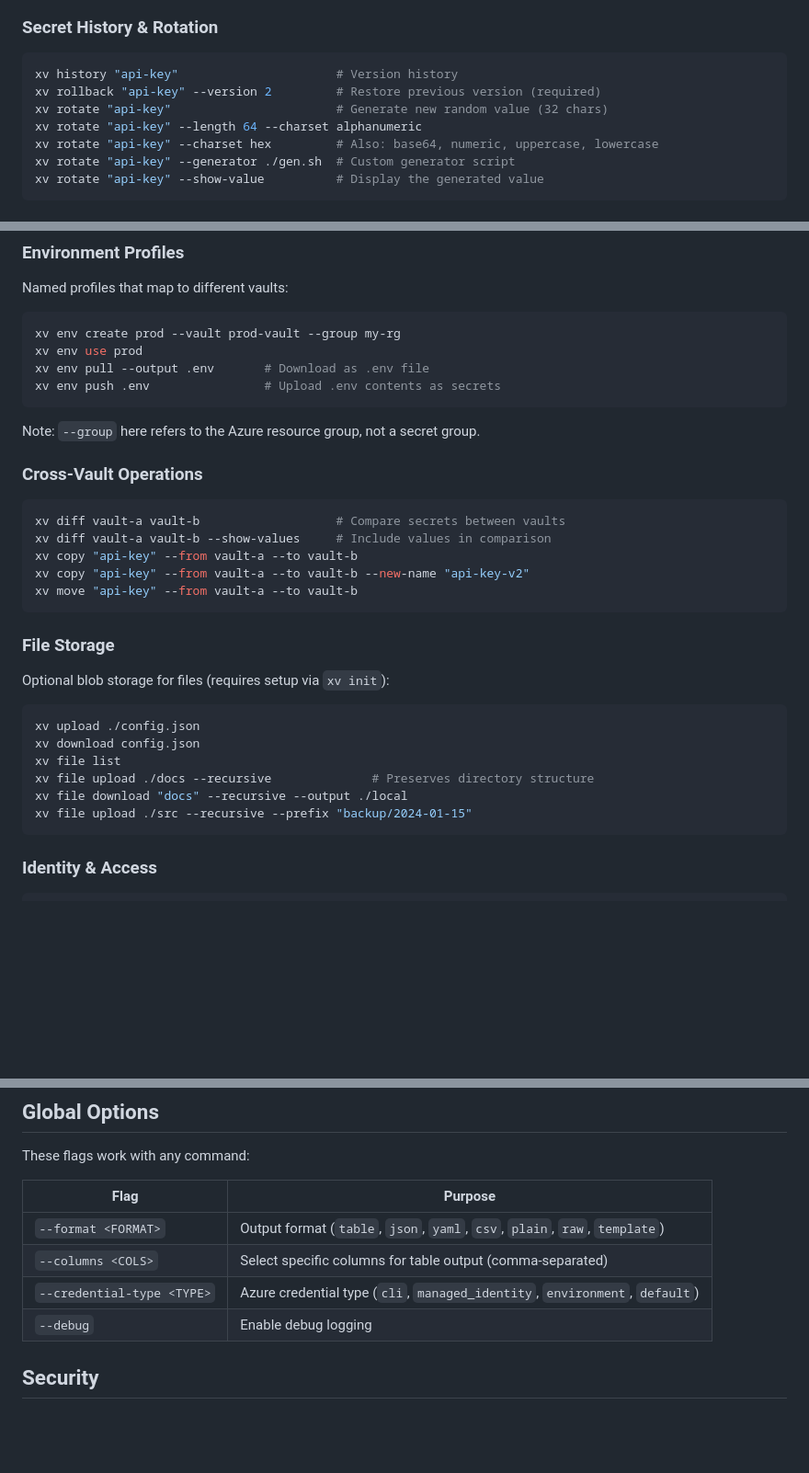
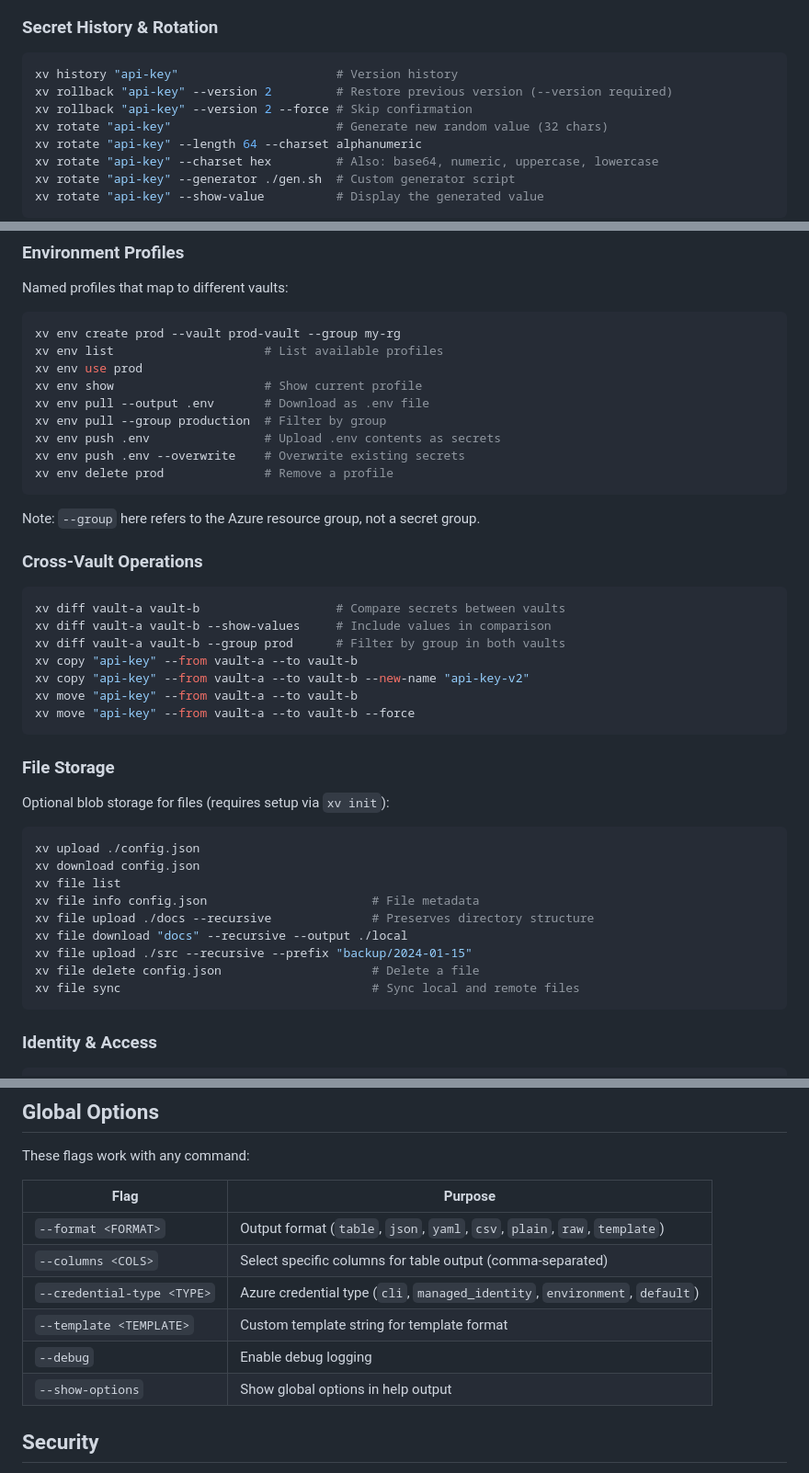
Before and after one commit to bziobnic/crosstache, a Markdown page: README.md, 3 parts joined by grey strips. Shown at 92% size. GitHub-like rendering; blank space fills up the shorter version.

Commit message:
docs: complete README.md accuracy audit — add missing flags and subcommands (#96)
Adds undocumented CLI features: get --version, rollback --force, env
list/show/delete/pull --group/push --overwrite, diff --group, move --force,
file info/delete/sync, and global --template/--show-options flags.

Co-authored-by: obsidian <obsidian@gastown.local>
Co-authored-by: Claude Opus 4.6 <noreply@anthropic.com>

````diff
--- a/README.md
+++ b/README.md
@@ -136,7 +137,8 @@ See [docs/GROUPS.md](docs/GROUPS.md) for details.
 
 ```bash
 xv history "api-key"                      # Version history
-xv rollback "api-key" --version 2         # Restore previous version (required)
+xv rollback "api-key" --version 2         # Restore previous version (--version required)
+xv rollback "api-key" --version 2 --force # Skip confirmation
 xv rotate "api-key"                       # Generate new random value (32 chars)
 xv rotate "api-key" --length 64 --charset alphanumeric
 xv rotate "api-key" --charset hex         # Also: base64, numeric, uppercase, lowercase
@@ -177,9 +179,14 @@ Named profiles that map to different vaults:
 
 ```bash
 xv env create prod --vault prod-vault --group my-rg
+xv env list                     # List available profiles
 xv env use prod
+xv env show                     # Show current profile
 xv env pull --output .env       # Download as .env file
+xv env pull --group production  # Filter by group
 xv env push .env                # Upload .env contents as secrets
+xv env push .env --overwrite    # Overwrite existing secrets
+xv env delete prod              # Remove a profile
 ```
 
 Note: `--group` here refers to the Azure resource group, not a secret group.
@@ -189,9 +196,11 @@ Note: `--group` here refers to the Azure resource group, not a secret group.
 ```bash
 xv diff vault-a vault-b                   # Compare secrets between vaults
 xv diff vault-a vault-b --show-values     # Include values in comparison
+xv diff vault-a vault-b --group prod      # Filter by group in both vaults
 xv copy "api-key" --from vault-a --to vault-b
 xv copy "api-key" --from vault-a --to vault-b --new-name "api-key-v2"
 xv move "api-key" --from vault-a --to vault-b
+xv move "api-key" --from vault-a --to vault-b --force
 ```
 
 ### File Storage
@@ -202,9 +211,12 @@ Optional blob storage for files (requires setup via `xv init`):
 xv upload ./config.json
 xv download config.json
 xv file list
+xv file info config.json                       # File metadata
 xv file upload ./docs --recursive              # Preserves directory structure
 xv file download "docs" --recursive --output ./local
 xv file upload ./src --recursive --prefix "backup/2024-01-15"
+xv file delete config.json                     # Delete a file
+xv file sync                                   # Sync local and remote files
 ```
 
 ### Identity & Access
@@ -307,7 +319,9 @@ These flags work with any command:
 | `--format <FORMAT>` | Output format (`table`, `json`, `yaml`, `csv`, `plain`, `raw`, `template`) |
 | `--columns <COLS>` | Select specific columns for table output (comma-separated) |
 | `--credential-type <TYPE>` | Azure credential type (`cli`, `managed_identity`, `environment`, `default`) |
+| `--template <TEMPLATE>` | Custom template string for template format |
 | `--debug` | Enable debug logging |
+| `--show-options` | Show global options in help output |
 
 ## Security
 
````
Also changed, not shown: other parts of README.md (+1 -0 lines).
